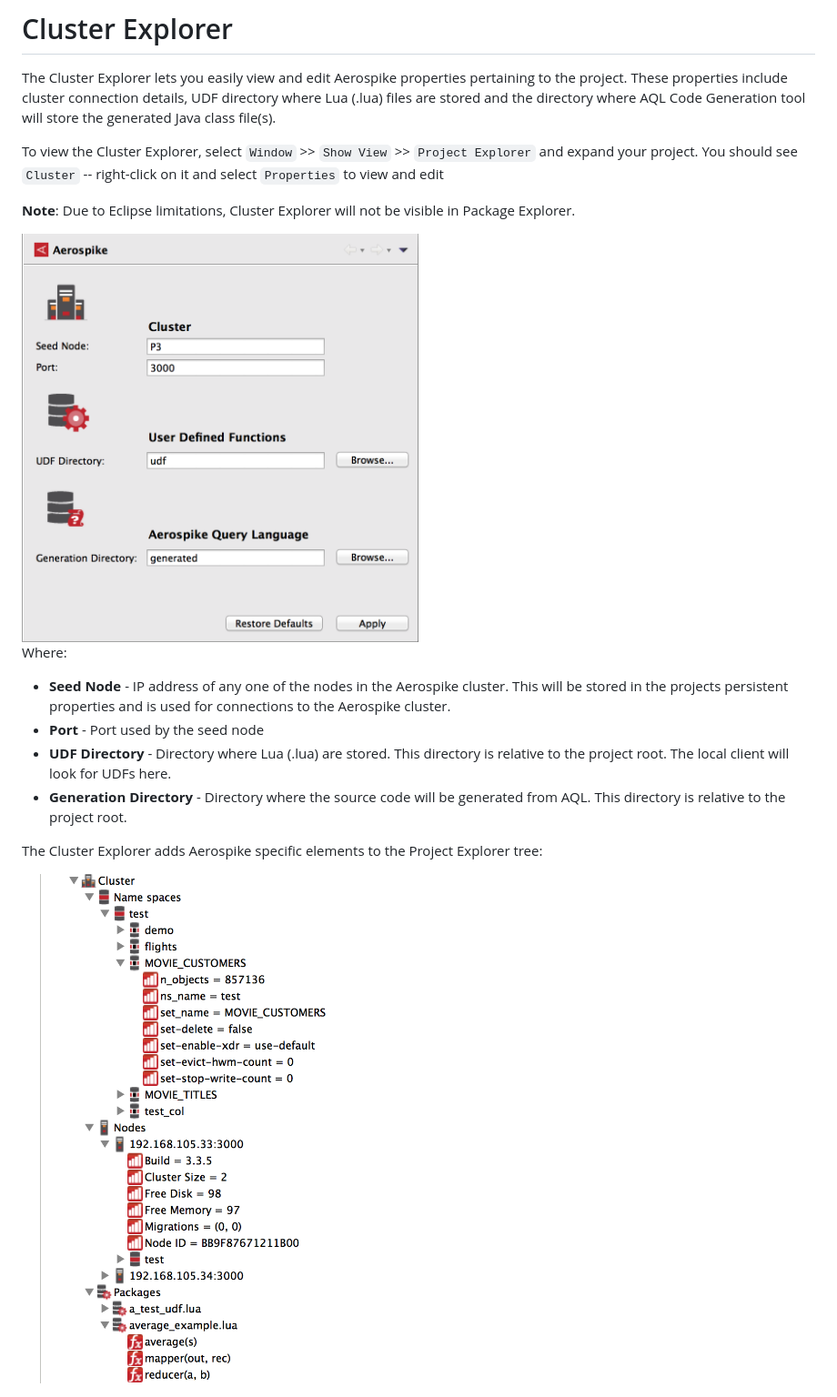
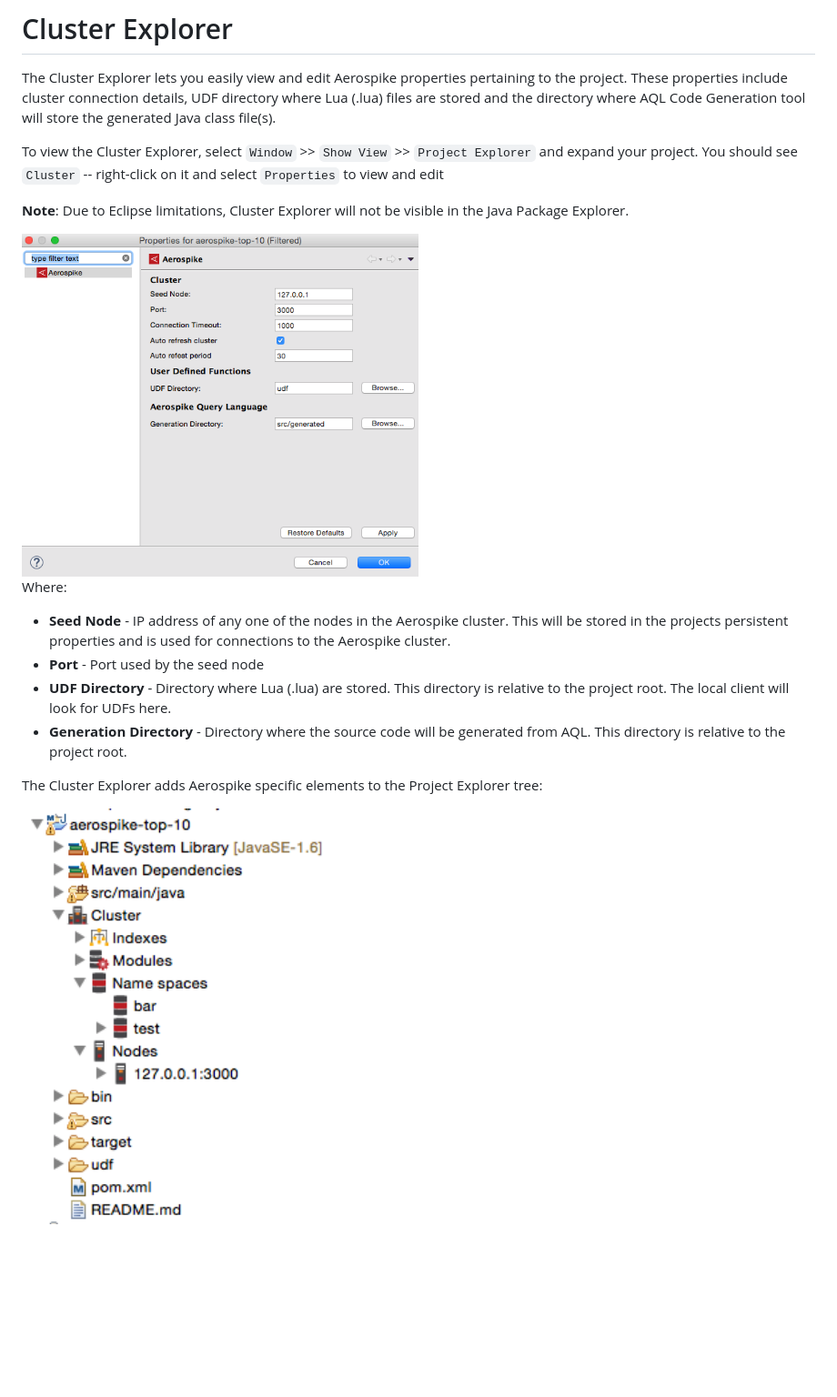
Before and after one commit to aerospike-community/eclipse-tools, a Markdown page: README.md, the part around the change. Shown: that part at 91% size. Rendered like a GitHub page; pictures changed too: assets/eclipse_aerospike_properties.png, assets/eclipse_cluster_explorer.png; blank space fills up the shorter version.

Commit message:
Update graphics and readme

```diff
--- a/README.md
+++ b/README.md
@@ -121,7 +121,7 @@ The Cluster Explorer lets you easily view and edit Aerospike properties pertaini
 
 To view the Cluster Explorer, select `Window` >> `Show View` >> `Project Explorer` and expand your project. You should see `Cluster` -- right-click on it and select `Properties` to view and edit
 
-**Note**: Due to Eclipse limitations, Cluster Explorer will not be visible in Package Explorer.
+**Note**: Due to Eclipse limitations, Cluster Explorer will not be visible in the Java Package Explorer.
 
 <img src="assets/eclipse_aerospike_properties.png" alt="Figure 1" width="50%" height="50%"/>
 
```
